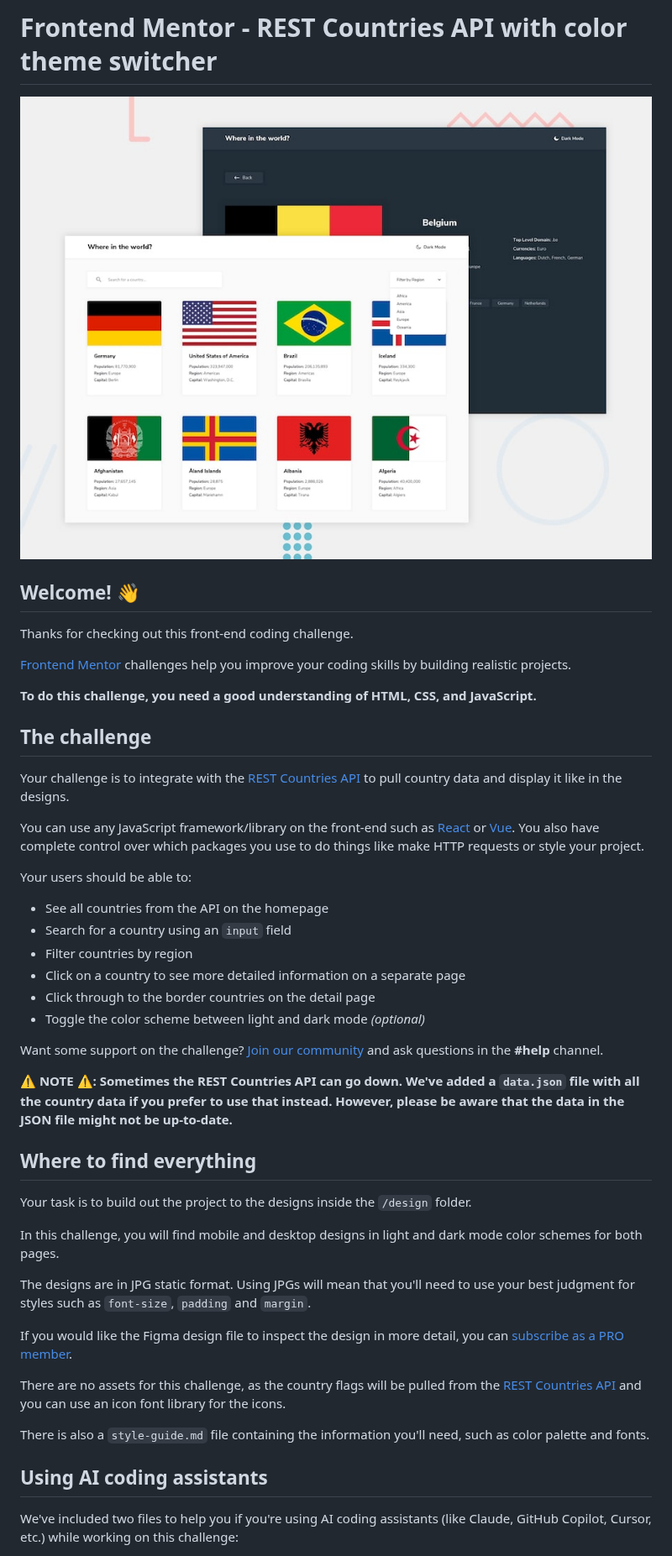
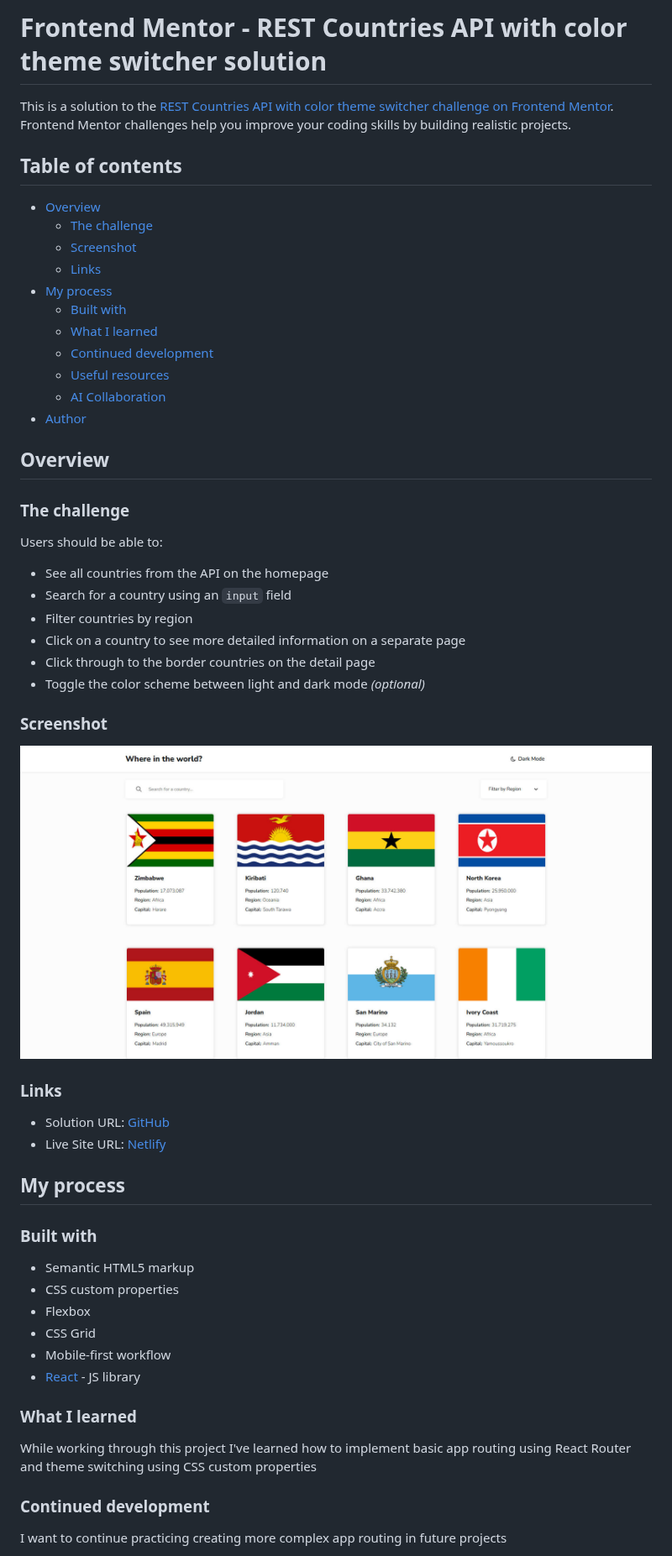
Before and after one commit to ruslan898/frontend-mentor_rest-countries-api-with-color-theme-switcher, a Markdown page: README.md, the part around one of its changes. Shown at 84% size. Drawn GitHub-style; pictures changed too: screenshot.jpg (added).

Commit message:
Update README and add a screenshot

```diff
--- a/README.md
+++ b/README.md
@@ -1,49 +1,59 @@
-# Frontend Mentor - REST Countries API with color theme switcher
+# Frontend Mentor - REST Countries API with color theme switcher solution
 
-![Design preview for the REST Countries API with color theme switcher coding challenge](preview.jpg)
+This is a solution to the [REST Countries API with color theme switcher challenge on Frontend Mentor](https://www.frontendmentor.io/challenges/rest-countries-api-with-color-theme-switcher-5cacc469fec04111f7b848ca). Frontend Mentor challenges help you improve your coding skills by building realistic projects.
 
-## Welcome! 👋
+## Table of contents
 
-Thanks for checking out this front-end coding challenge.
+- [Overview](#overview)
+  - [The challenge](#the-challenge)
+  - [Screenshot](#screenshot)
+  - [Links](#links)
+- [My process](#my-process)
+  - [Built with](#built-with)
+  - [What I learned](#what-i-learned)
+  - [Continued development](#continued-development)
+  - [Useful resources](#useful-resources)
+  - [AI Collaboration](#ai-collaboration)
+- [Author](#author)
 
-[Frontend Mentor](https://www.frontendmentor.io) challenges help you improve your coding skills by building realistic projects.
+## Overview
 
-**To do this challenge, you need a good understanding of HTML, CSS, and JavaScript.**
+### The challenge
 
-## The challenge
-
-Your challenge is to integrate with the [REST Countries API](https://restcountries.com) to pull country data and display it like in the designs.
-
-You can use any JavaScript framework/library on the front-end such as [React](https://reactjs.org) or [Vue](https://vuejs.org). You also have complete control over which packages you use to do things like make HTTP requests or style your project.
-
-Your users should be able to:
+Users should be able to:
 
 - See all countries from the API on the homepage
 - Search for a country using an `input` field
 - Filter countries by region
 - Click on a country to see more detailed information on a separate page
 - Click through to the border countries on the detail page
-- Toggle the color scheme between light and dark mode *(optional)*
+- Toggle the color scheme between light and dark mode _(optional)_
 
-Want some support on the challenge? [Join our community](https://www.frontendmentor.io/community) and ask questions in the **#help** channel.
+### Screenshot
 
-**⚠️ NOTE ⚠️: Sometimes the REST Countries API can go down. We've added a `data.json` file with all the country data if you prefer to use that instead. However, please be aware that the data in the JSON file might not be up-to-date.**
+![](./screenshot.jpg)
 
-## Where to find everything
+### Links
 
-Your task is to build out the project to the designs inside the `/design` folder.
+- Solution URL: [GitHub](https://github.com/ruslan898/frontend-mentor_rest-countries-api-with-color-theme-switcher/tree/main)
+- Live Site URL: [Netlify](https://tranquil-conkies-0ab44e.netlify.app/)
 
-In this challenge, you will find mobile and desktop designs in light and dark mode color schemes for both pages.
+## My process
 
-The designs are in JPG static format. Using JPGs will mean that you'll need to use your best judgment for styles such as `font-size`, `padding` and `margin`.
+### Built with
 
-If you would like the Figma design file to inspect the design in more detail, you can [subscribe as a PRO member](https://www.frontendmentor.io/pro).
+- Semantic HTML5 markup
+- CSS custom properties
+- Flexbox
+- CSS Grid
+- Mobile-first workflow
+- [React](https://reactjs.org/) - JS library
 
-There are no assets for this challenge, as the country flags will be pulled from the [REST Countries API](https://restcountries.com) and you can use an icon font library for the icons.
+### What I learned
 
-There is also a `style-guide.md` file containing the information you'll need, such as color palette and fonts.
+While working through this project I've learned how to implement basic app routing using React Router and theme switching using CSS custom properties
 
-## Using AI coding assistants
+### Continued development
 
-We've included two files to help you if you're using AI coding assistants (like Claude, GitHub Copilot, Cursor, etc.) while working on this challenge:
+I want to continue practicing creating more complex app routing in future projects
 
```
Also changed, not shown: other parts of README.md (+7 -57 lines), README-template.md (deleted, +0 -126 lines).
